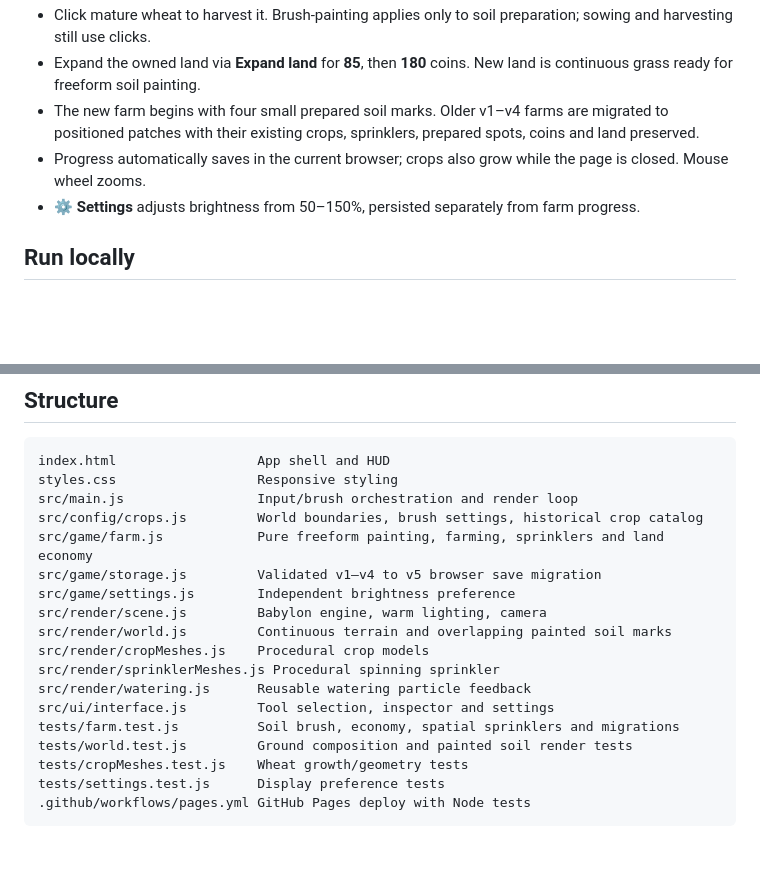
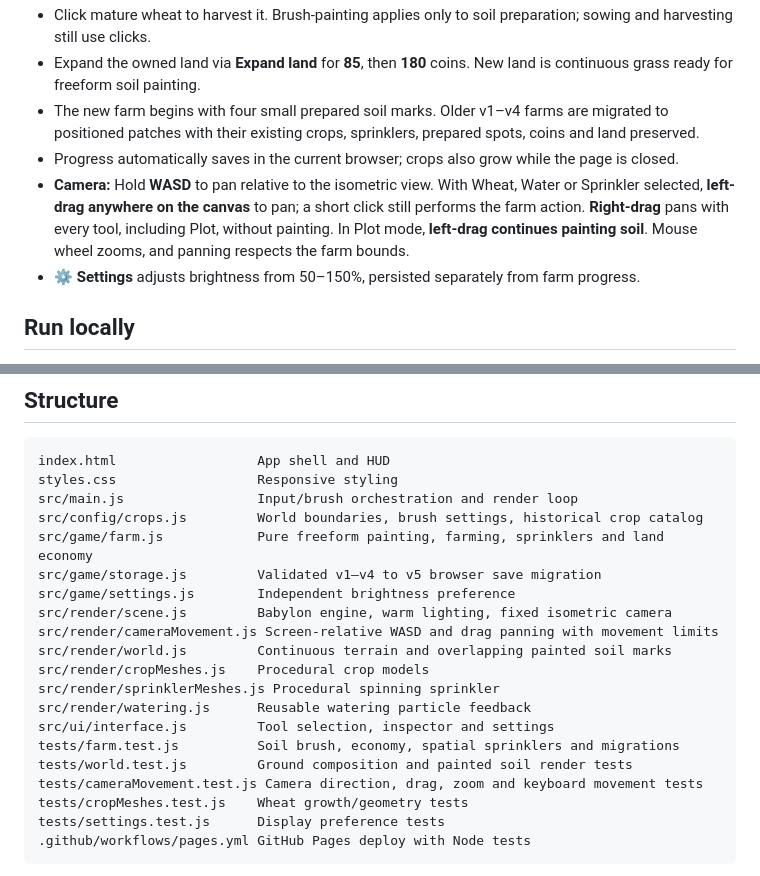
Before and after one commit to JonatanNorrby/farmy, a Markdown page: README.md, 2 parts joined by grey strips. GitHub-like rendering; blank space fills up the shorter version.

Commit message:
Document drag-to-pan, WASD navigation and camera tests (#12)

```diff
--- a/README.md
+++ b/README.md
@@ -10,7 +10,8 @@ A cozy, isometric 3D farming prototype in Babylon.js and vanilla HTML/CSS/JS, de
 - Click mature wheat to harvest it. Brush-painting applies only to soil preparation; sowing and harvesting still use clicks.
 - Expand the owned land via **Expand land** for **85**, then **180** coins. New land is continuous grass ready for freeform soil painting.
 - The new farm begins with four small prepared soil marks. Older v1–v4 farms are migrated to positioned patches with their existing crops, sprinklers, prepared spots, coins and land preserved.
-- Progress automatically saves in the current browser; crops also grow while the page is closed. Mouse wheel zooms.
+- Progress automatically saves in the current browser; crops also grow while the page is closed.
+- **Camera:** Hold **WASD** to pan relative to the isometric view. With Wheat, Water or Sprinkler selected, **left-drag anywhere on the canvas** to pan; a short click still performs the farm action. **Right-drag** pans with every tool, including Plot, without painting. In Plot mode, **left-drag continues painting soil**. Mouse wheel zooms, and panning respects the farm bounds.
 - **⚙ Settings** adjusts brightness from 50–150%, persisted separately from farm progress.
 
 ## Run locally
@@ -32,7 +33,8 @@ src/config/crops.js         World boundaries, brush settings, historical crop ca
 src/game/farm.js            Pure freeform painting, farming, sprinklers and land economy
 src/game/storage.js         Validated v1–v4 to v5 browser save migration
 src/game/settings.js        Independent brightness preference
-src/render/scene.js         Babylon engine, warm lighting, camera
+src/render/scene.js         Babylon engine, warm lighting, fixed isometric camera
+src/render/cameraMovement.js Screen-relative WASD and drag panning with movement limits
 src/render/world.js         Continuous terrain and overlapping painted soil marks
 src/render/cropMeshes.js    Procedural crop models
 src/render/sprinklerMeshes.js Procedural spinning sprinkler
@@ -40,6 +42,7 @@ src/render/watering.js      Reusable watering particle feedback
 src/ui/interface.js         Tool selection, inspector and settings
 tests/farm.test.js          Soil brush, economy, spatial sprinklers and migrations
 tests/world.test.js         Ground composition and painted soil render tests
+tests/cameraMovement.test.js Camera direction, drag, zoom and keyboard movement tests
 tests/cropMeshes.test.js    Wheat growth/geometry tests
 tests/settings.test.js      Display preference tests
 .github/workflows/pages.yml GitHub Pages deploy with Node tests
```
